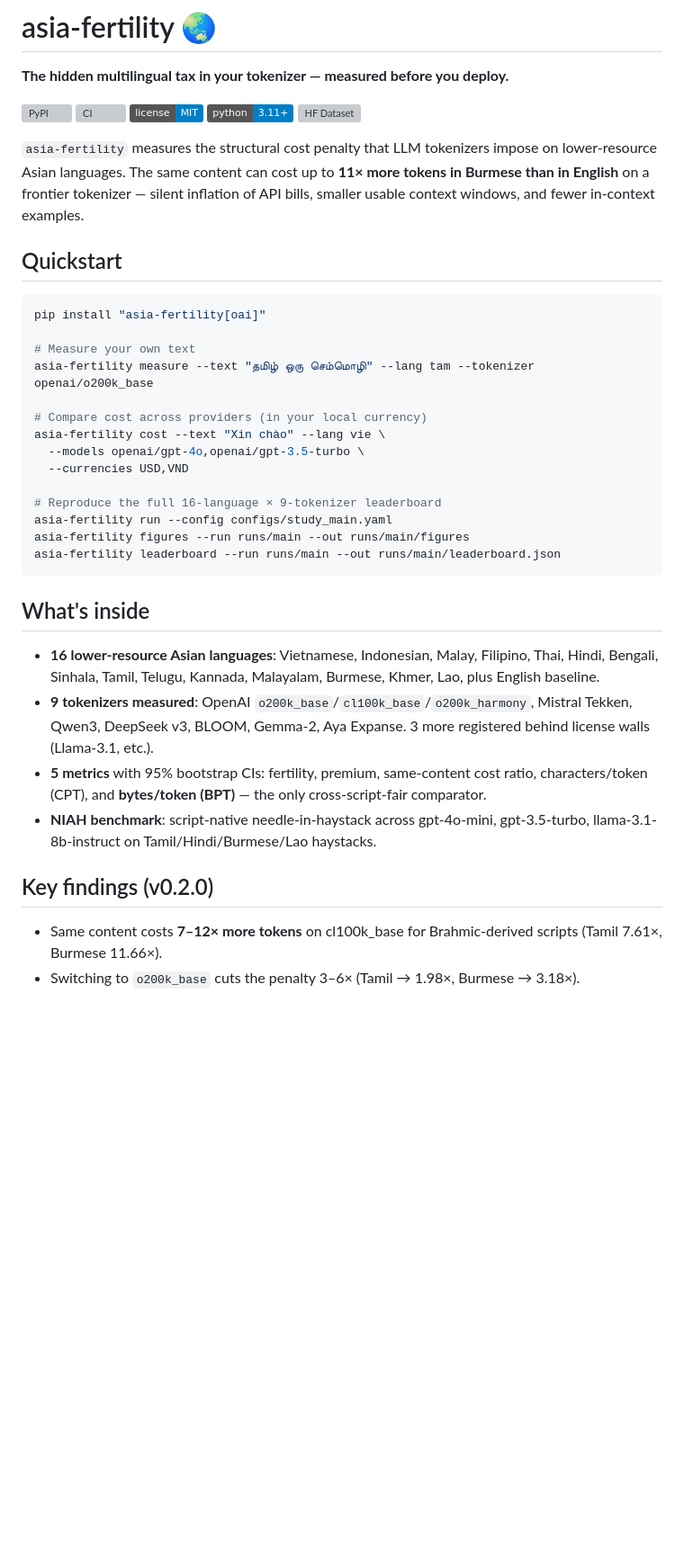
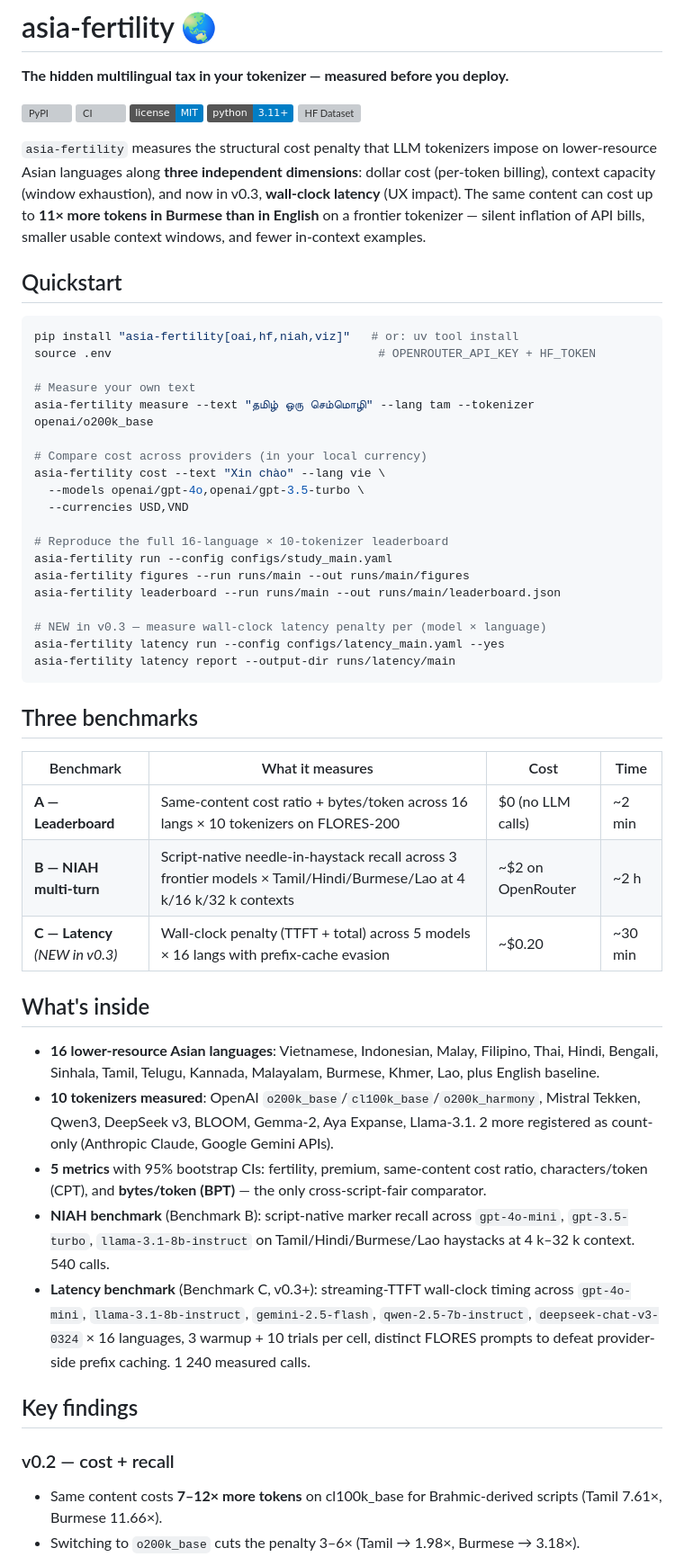
Before and after one commit to Helmo21/asia-fertility, a Markdown page: README.md, the part around one of its changes. Shown at 90% size. Drawn GitHub-style; badges without logos; blank space fills up the shorter version; grey boxes are pictures that could not be loaded.

````diff
--- a/README.md
+++ b/README.md
@@ -8,12 +8,13 @@
 [![Python](https://img.shields.io/badge/python-3.11%2B-blue)](pyproject.toml)
 [![HF Dataset](https://img.shields.io/badge/HF-Helmo21%2Fasia--fertility-ffd21e)](https://huggingface.co/datasets/Helmo21/asia-fertility)
 
-`asia-fertility` measures the structural cost penalty that LLM tokenizers impose on lower-resource Asian languages. The same content can cost up to **11× more tokens in Burmese than in English** on a frontier tokenizer — silent inflation of API bills, smaller usable context windows, and fewer in-context examples.
+`asia-fertility` measures the structural cost penalty that LLM tokenizers impose on lower-resource Asian languages along **three independent dimensions**: dollar cost (per-token billing), context capacity (window exhaustion), and now in v0.3, **wall-clock latency** (UX impact). The same content can cost up to **11× more tokens in Burmese than in English** on a frontier tokenizer — silent inflation of API bills, smaller usable context windows, and fewer in-context examples.
 
 ## Quickstart
 
 ```bash
-pip install "asia-fertility[oai]"
+pip install "asia-fertility[oai,hf,niah,viz]"   # or: uv tool install
+source .env                                      # OPENROUTER_API_KEY + HF_TOKEN
 
 # Measure your own text
 asia-fertility measure --text "தமிழ் ஒரு செம்மொழி" --lang tam --tokenizer openai/o200k_base
@@ -23,20 +24,35 @@ asia-fertility cost --text "Xin chào" --lang vie \
   --models openai/gpt-4o,openai/gpt-3.5-turbo \
   --currencies USD,VND
 
-# Reproduce the full 16-language × 9-tokenizer leaderboard
+# Reproduce the full 16-language × 10-tokenizer leaderboard
 asia-fertility run --config configs/study_main.yaml
 asia-fertility figures --run runs/main --out runs/main/figures
 asia-fertility leaderboard --run runs/main --out runs/main/leaderboard.json
+
+# NEW in v0.3 — measure wall-clock latency penalty per (model × language)
+asia-fertility latency run --config configs/latency_main.yaml --yes
+asia-fertility latency report --output-dir runs/latency/main
 ```
+
+## Three benchmarks
+
+| Benchmark | What it measures | Cost | Time |
+|---|---|---|---|
+| **A — Leaderboard** | Same-content cost ratio + bytes/token across 16 langs × 10 tokenizers on FLORES-200 | $0 (no LLM calls) | ~2 min |
+| **B — NIAH multi-turn** | Script-native needle-in-haystack recall across 3 frontier models × Tamil/Hindi/Burmese/Lao at 4 k/16 k/32 k contexts | ~$2 on OpenRouter | ~2 h |
+| **C — Latency** *(NEW in v0.3)* | Wall-clock penalty (TTFT + total) across 5 models × 16 langs with prefix-cache evasion | ~$0.20 | ~30 min |
 
 ## What's inside
 
 - **16 lower-resource Asian languages**: Vietnamese, Indonesian, Malay, Filipino, Thai, Hindi, Bengali, Sinhala, Tamil, Telugu, Kannada, Malayalam, Burmese, Khmer, Lao, plus English baseline.
-- **9 tokenizers measured**: OpenAI `o200k_base`/`cl100k_base`/`o200k_harmony`, Mistral Tekken, Qwen3, DeepSeek v3, BLOOM, Gemma-2, Aya Expanse. 3 more registered behind license walls (Llama-3.1, etc.).
+- **10 tokenizers measured**: OpenAI `o200k_base`/`cl100k_base`/`o200k_harmony`, Mistral Tekken, Qwen3, DeepSeek v3, BLOOM, Gemma-2, Aya Expanse, Llama-3.1. 2 more registered as count-only (Anthropic Claude, Google Gemini APIs).
 - **5 metrics** with 95% bootstrap CIs: fertility, premium, same-content cost ratio, characters/token (CPT), and **bytes/token (BPT)** — the only cross-script-fair comparator.
-- **NIAH benchmark**: script-native needle-in-haystack across gpt-4o-mini, gpt-3.5-turbo, llama-3.1-8b-instruct on Tamil/Hindi/Burmese/Lao haystacks.
+- **NIAH benchmark** (Benchmark B): script-native marker recall across `gpt-4o-mini`, `gpt-3.5-turbo`, `llama-3.1-8b-instruct` on Tamil/Hindi/Burmese/Lao haystacks at 4 k–32 k context. 540 calls.
+- **Latency benchmark** (Benchmark C, v0.3+): streaming-TTFT wall-clock timing across `gpt-4o-mini`, `llama-3.1-8b-instruct`, `gemini-2.5-flash`, `qwen-2.5-7b-instruct`, `deepseek-chat-v3-0324` × 16 languages, 3 warmup + 10 trials per cell, distinct FLORES prompts to defeat provider-side prefix caching. 1 240 measured calls.
 
-## Key findings (v0.2.0)
+## Key findings
+
+### v0.2 — cost + recall
 
 - Same content costs **7–12× more tokens** on cl100k_base for Brahmic-derived scripts (Tamil 7.61×, Burmese 11.66×).
 - Switching to `o200k_base` cuts the penalty 3–6× (Tamil → 1.98×, Burmese → 3.18×).
````
Also changed, not shown: other parts of README.md (+20 -5 lines).
